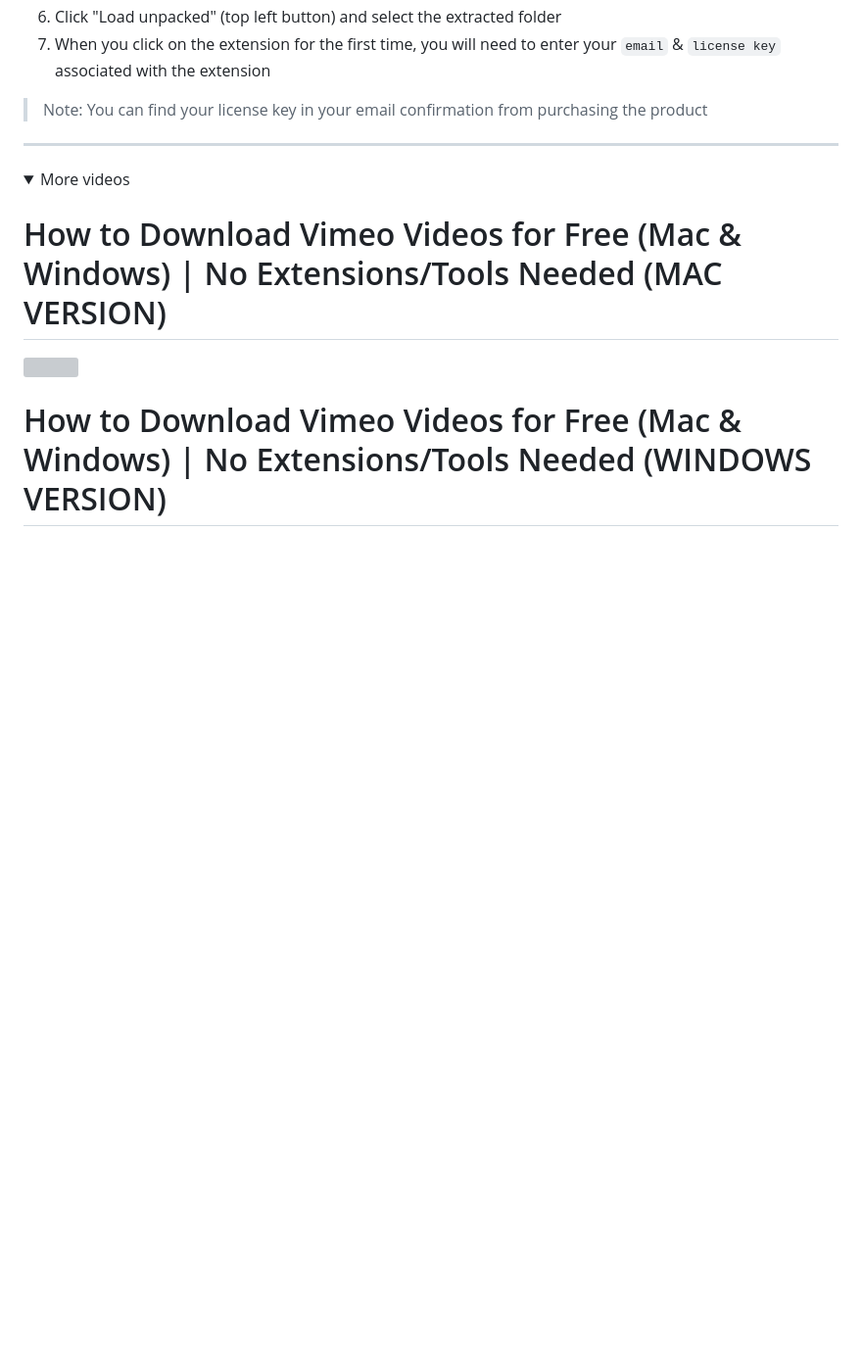
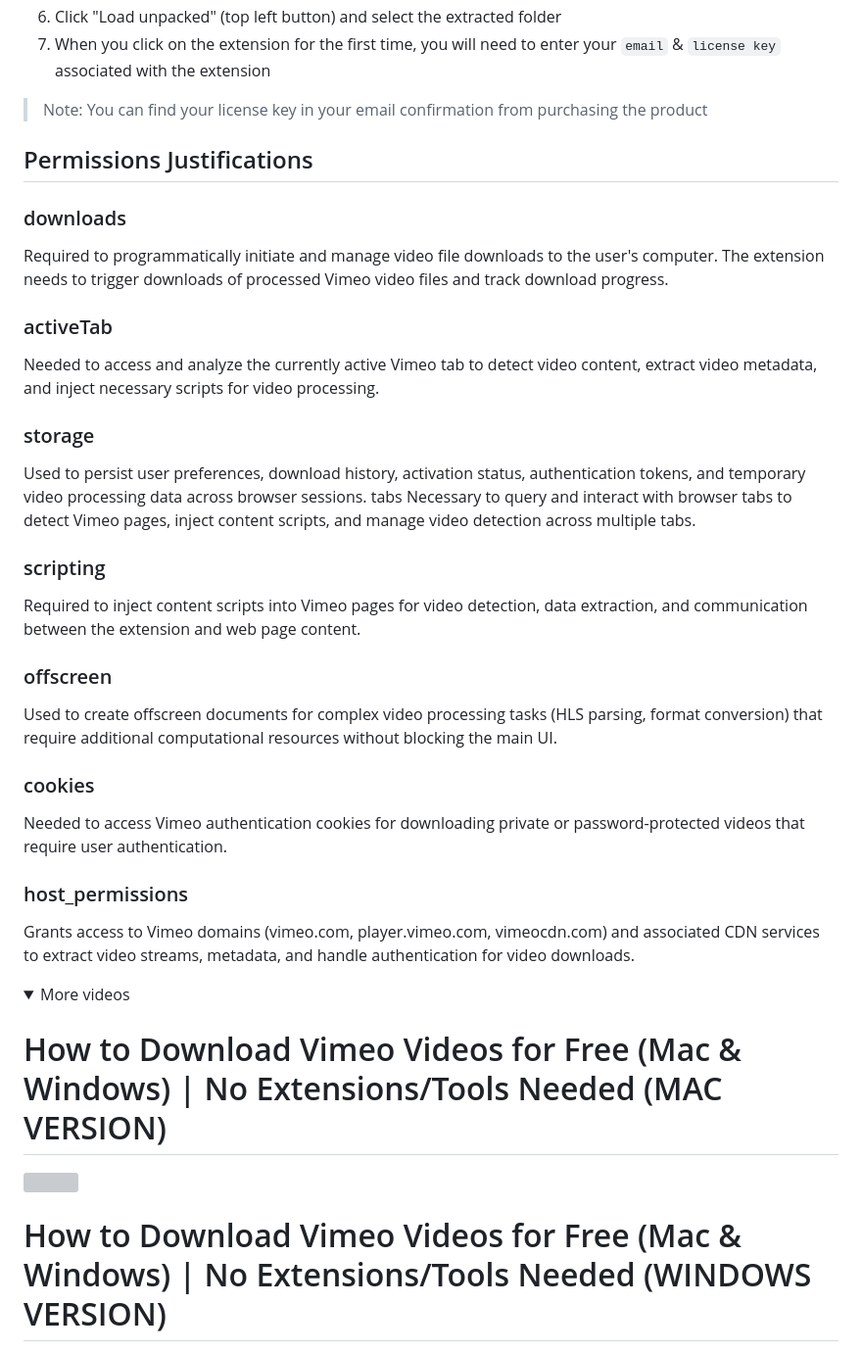
Before and after one commit to serpapps/vimeo-video-downloader, a Markdown page: README.md, the part around the change. Shown at 98% size. Drawn GitHub-style; folded sections open; blank space fills up the shorter version; grey boxes are pictures that could not be loaded.

```diff
--- a/README.md
+++ b/README.md
@@ -89,7 +89,32 @@ Download Vimeo videos to your computer for offline watching from any webpage wit
 
 > Note: You can find your license key in your email confirmation from purchasing the product
 
----
+
+
+## Permissions Justifications
+
+### downloads
+Required to programmatically initiate and manage video file downloads to the user's computer. The extension needs to trigger downloads of processed Vimeo video files and track download progress.
+
+### activeTab
+Needed to access and analyze the currently active Vimeo tab to detect video content, extract video metadata, and inject necessary scripts for video processing.
+
+### storage
+Used to persist user preferences, download history, activation status, authentication tokens, and temporary video processing data across browser sessions.
+tabs Necessary to query and interact with browser tabs to detect Vimeo pages, inject content scripts, and manage video detection across multiple tabs.
+
+### scripting
+Required to inject content scripts into Vimeo pages for video detection, data extraction, and communication between the extension and web page content.
+
+### offscreen
+Used to create offscreen documents for complex video processing tasks (HLS parsing, format conversion) that require additional computational resources without blocking the main UI.
+
+### cookies
+Needed to access Vimeo authentication cookies for downloading private or password-protected videos that require user authentication.
+
+### host_permissions
+Grants access to Vimeo domains (vimeo.com, player.vimeo.com, vimeocdn.com) and associated CDN services to extract video streams, metadata, and handle authentication for video downloads.
+
 
 <details>
 
```
